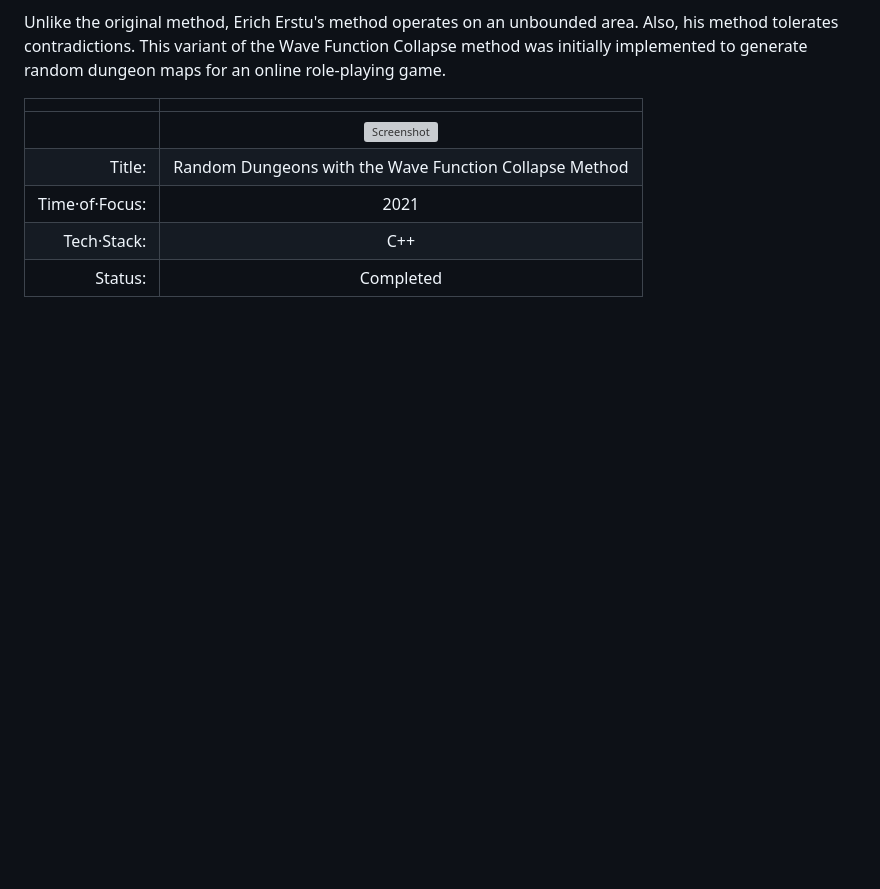
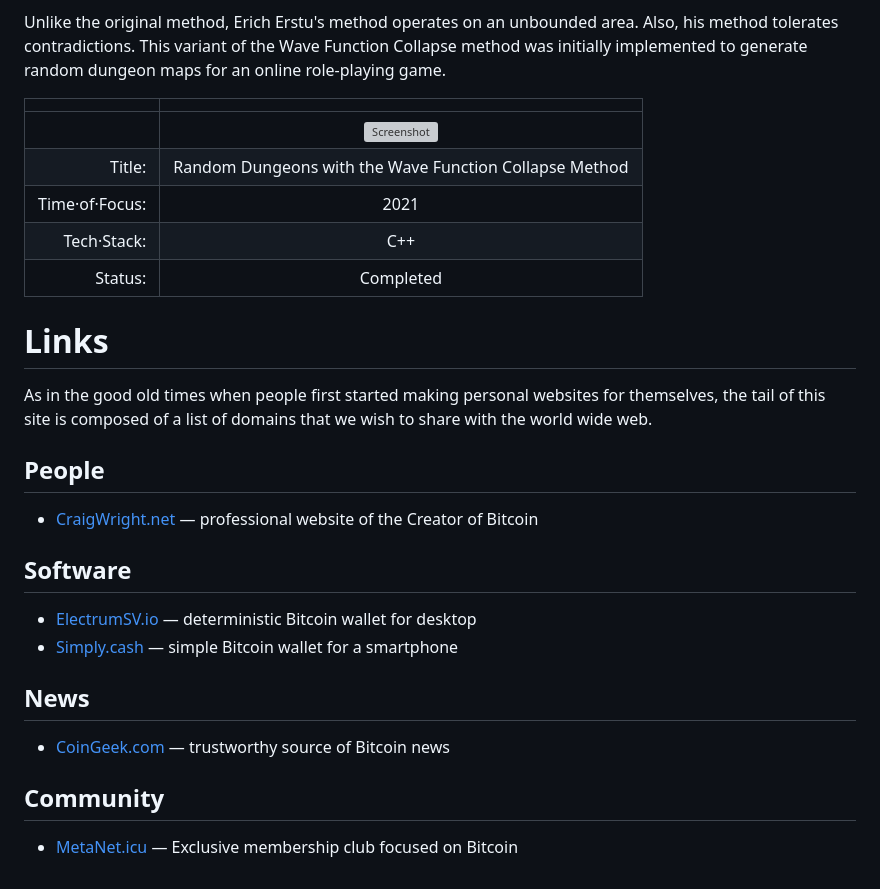
Before and after one commit to 1Hyena/ericherstu, a Markdown page: web/content.md, the part around the change. GitHub-like rendering; blank space fills up the shorter version; grey boxes are pictures that could not be loaded.

Commit message:
Added the links section to the end of the document.

```diff
--- a/web/content.md
+++ b/web/content.md
@@ -333,6 +333,37 @@ online role-playing game.
 [vid-wfc]: https://www.youtube.com/watch?v=tWz_TTOCEdQ
            "Screen recording from the Wave Function Collapse demo"
 
+# Links ########################################################################
+
+As in the good old times when people first started making personal websites for
+themselves, the tail of this site is composed of a list of domains that we wish
+to share with the world wide web.
+
+## People ######################################################################
+
+* [CraigWright.net](https://craigwright.net/) —
+  professional website of the Creator of Bitcoin
+
+
+## Software ####################################################################
+
+* [ElectrumSV.io](https://electrumsv.io/) —
+  deterministic Bitcoin wallet for desktop
+* [Simply.cash](https://simply.cash/) —
+  simple Bitcoin wallet for a smartphone
+
+
+## News ########################################################################
+
+* [CoinGeek.com](https://coingeek.com/) —
+  trustworthy source of Bitcoin news
+
+
+## Community ###################################################################
+
+* [MetaNet.icu](https://metanet.icu/) —
+  Exclusive membership club focused on Bitcoin
+
 
 [ref-0]: https://en.wikipedia.org/wiki/MUD
         "Wikipedia article about Multi User Dungeons"
```
